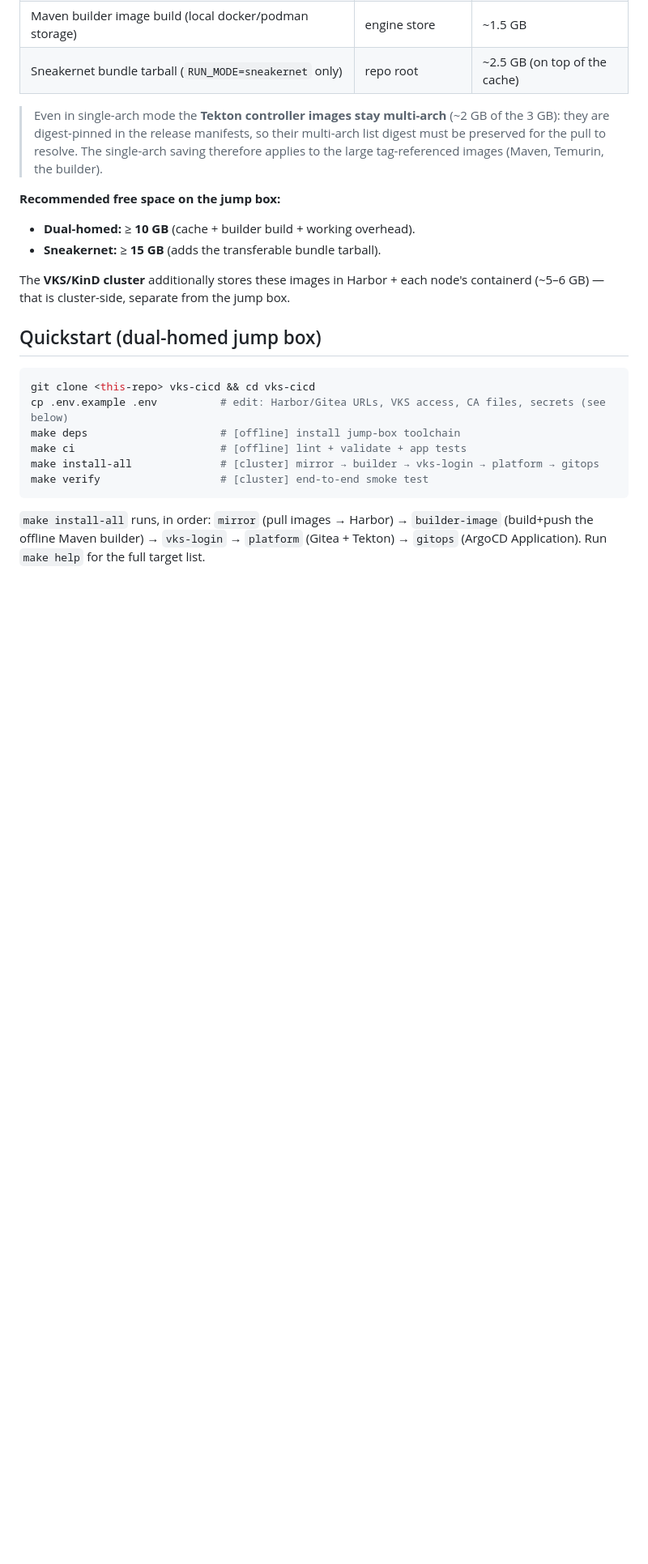
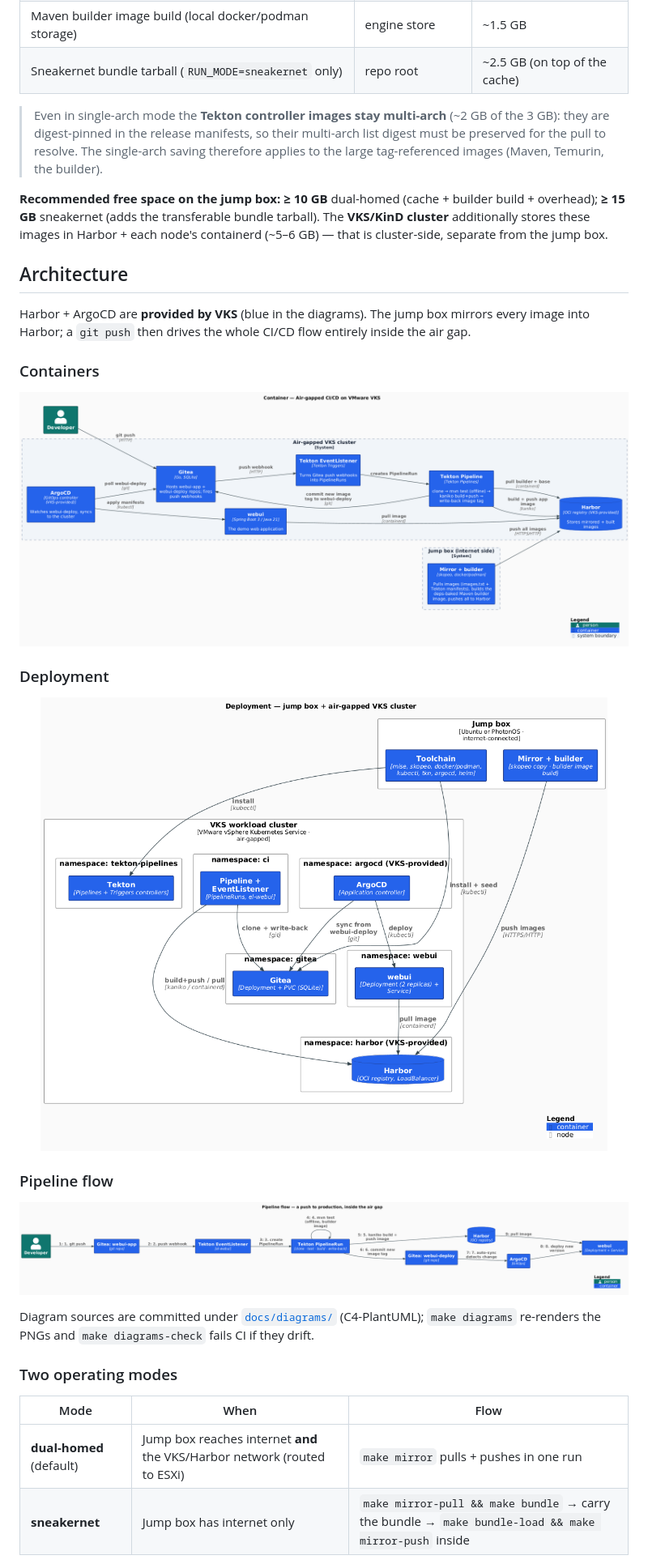
Before and after one commit to AndriyKalashnykov/vks-airgap-cicd, a Markdown page: README.md, the part around one of its changes. Shown at 81% size. Rendered like a GitHub page; pictures changed too: docs/diagrams/out/container.png (added), docs/diagrams/out/deployment.png (added), docs/diagrams/out/pipeline-flow.png (added); blank space fills up the shorter version.

````diff
--- a/README.md
+++ b/README.md
@@ -64,28 +58,38 @@ Kaniko, Maven, Temurin JDK/JRE, alpine/git, yq). Figures are approximate.
 
 > Even in single-arch mode the **Tekton controller images stay multi-arch**
 > (~2 GB of the 3 GB): they are digest-pinned in the release manifests, so their
-> multi-arch list digest must be preserved for the pull to resolve. The
-> single-arch saving therefore applies to the large tag-referenced images
-> (Maven, Temurin, the builder).
+> multi-arch list digest must be preserved for the pull to resolve. The single-arch
+> saving therefore applies to the large tag-referenced images (Maven, Temurin, the builder).
 
-**Recommended free space on the jump box:**
-- **Dual-homed:** ≥ **10 GB** (cache + builder build + working overhead).
-- **Sneakernet:** ≥ **15 GB** (adds the transferable bundle tarball).
+**Recommended free space on the jump box:** **≥ 10 GB** dual-homed (cache + builder build +
+overhead); **≥ 15 GB** sneakernet (adds the transferable bundle tarball). The **VKS/KinD
+cluster** additionally stores these images in Harbor + each node's containerd (~5–6 GB) —
+that is cluster-side, separate from the jump box.
 
-The **VKS/KinD cluster** additionally stores these images in Harbor + each node's
-containerd (~5–6 GB) — that is cluster-side, separate from the jump box.
+## Architecture
 
-## Quickstart (dual-homed jump box)
+Harbor + ArgoCD are **provided by VKS** (blue in the diagrams). The jump box mirrors every
+image into Harbor; a `git push` then drives the whole CI/CD flow entirely inside the air gap.
 
-```bash
-git clone <this-repo> vks-cicd && cd vks-cicd
-cp .env.example .env          # edit: Harbor/Gitea URLs, VKS access, CA files, secrets (see below)
-make deps                     # [offline] install jump-box toolchain
-make ci                       # [offline] lint + validate + app tests
-make install-all              # [cluster] mirror → builder → vks-login → platform → gitops
-make verify                   # [cluster] end-to-end smoke test
-```
+### Containers
 
-`make install-all` runs, in order: `mirror` (pull images → Harbor) → `builder-image`
-(build+push the offline Maven builder) → `vks-login` → `platform` (Gitea + Tekton) →
-`gitops` (ArgoCD Application). Run `make help` for the full target list.
+<p align="center"><img src="docs/diagrams/out/container.png" alt="Container diagram" width="900"></p>
+
+### Deployment
+
+<p align="center"><img src="docs/diagrams/out/deployment.png" alt="Deployment diagram" width="760"></p>
+
+### Pipeline flow
+
+<p align="center"><img src="docs/diagrams/out/pipeline-flow.png" alt="Pipeline flow" width="900"></p>
+
+Diagram sources are committed under [`docs/diagrams/`](docs/diagrams/) (C4-PlantUML);
+`make diagrams` re-renders the PNGs and `make diagrams-check` fails CI if they drift.
+
+### Two operating modes
+
+| Mode | When | Flow |
+|------|------|------|
+| **dual-homed** (default) | Jump box reaches internet **and** the VKS/Harbor network (routed to ESXi) | `make mirror` pulls + pushes in one run |
+| **sneakernet** | Jump box has internet only | `make mirror-pull && make bundle` → carry the bundle → `make bundle-load && make mirror-push` inside |
+
````
Also changed, not shown: other parts of README.md (+62 -48 lines), docs/diagrams/out/context.png (added), 11 other files.
